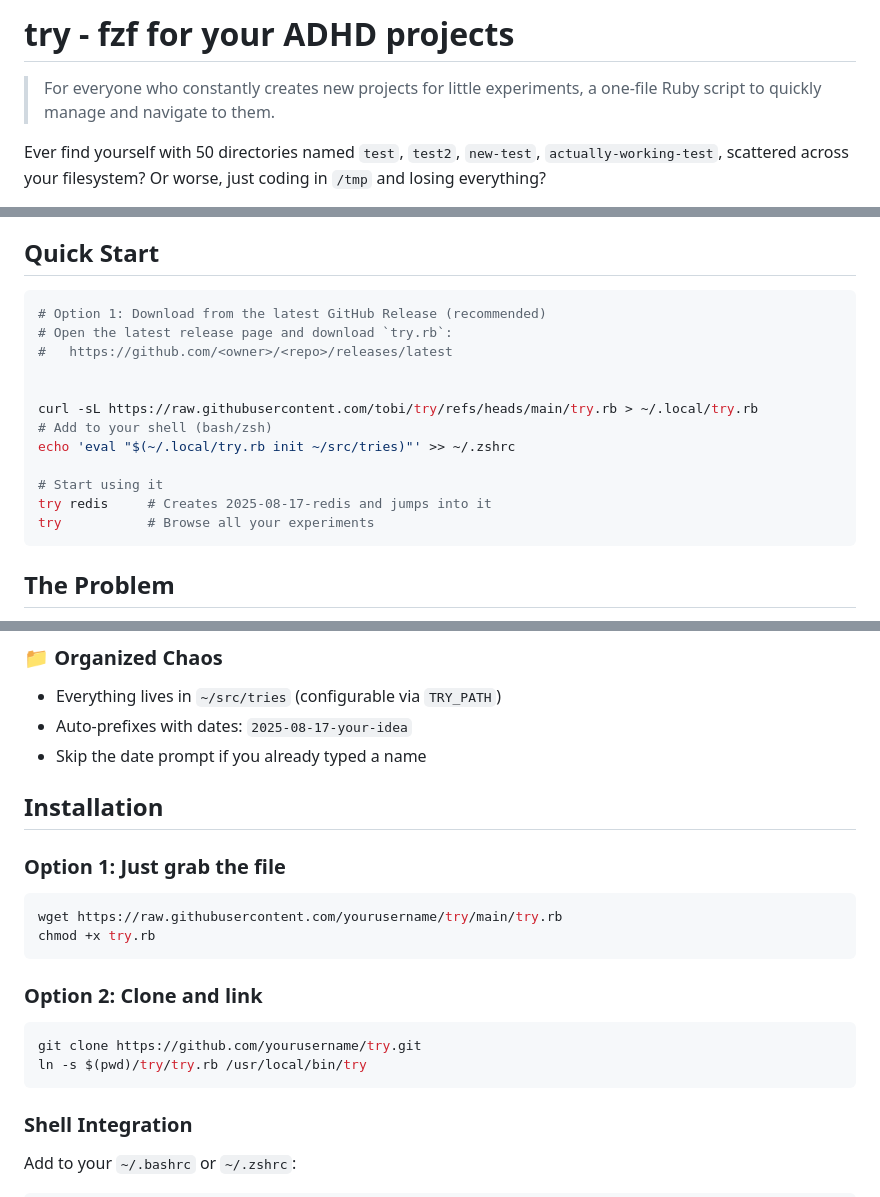
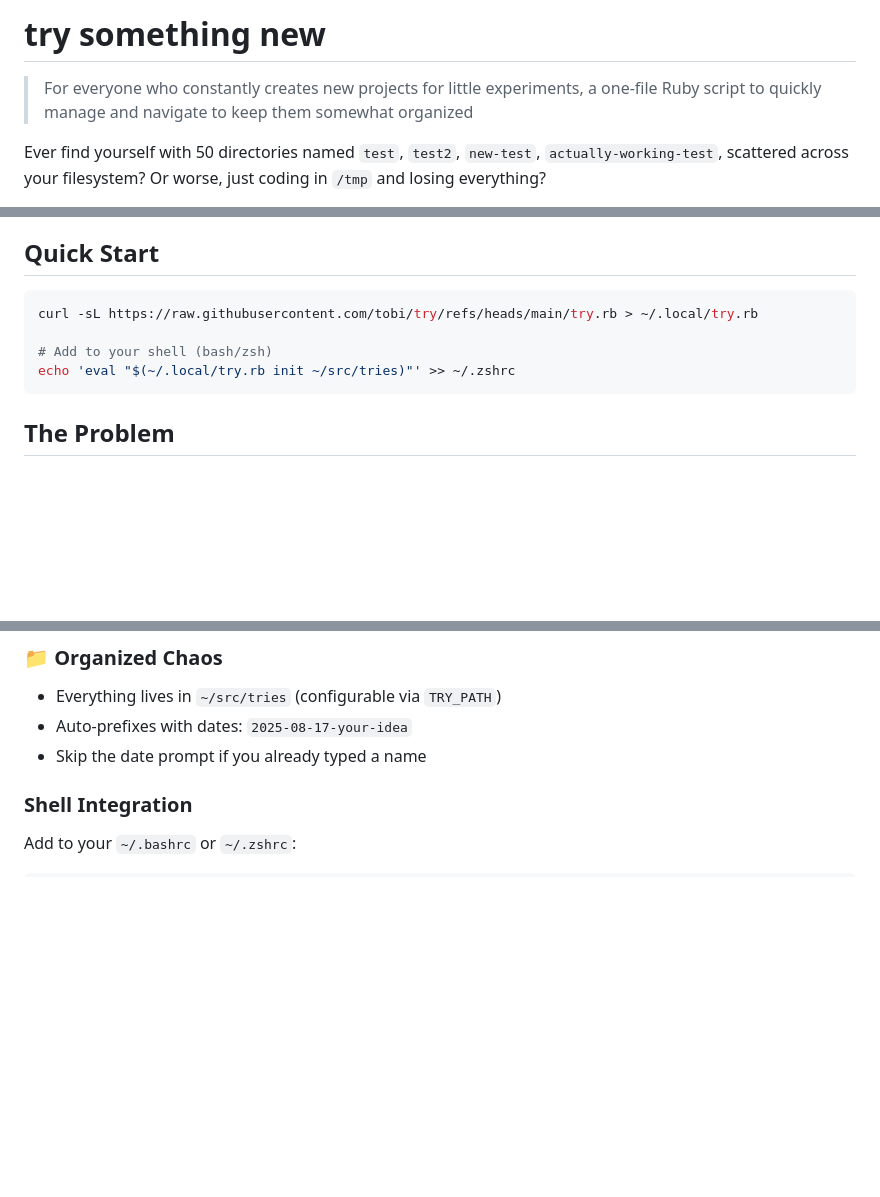
Before and after one commit to tobi/try, a Markdown page: README.md, 3 parts joined by grey strips. Drawn GitHub-style; blank space fills up the shorter version.

````diff
--- a/README.md
+++ b/README.md
@@ -1,6 +1,6 @@
-# try - fzf for your ADHD projects
+# try something new
 
-> For everyone who constantly creates new projects for little experiments, a one-file Ruby script to quickly manage and navigate to them.
+> For everyone who constantly creates new projects for little experiments, a one-file Ruby script to quickly manage and navigate to keep them somewhat organized
 
 Ever find yourself with 50 directories named `test`, `test2`, `new-test`, `actually-working-test`, scattered across your filesystem? Or worse, just coding in `/tmp` and losing everything?
 
@@ -19,18 +19,10 @@ Instantly navigate through all your experiment directories with:
 ## Quick Start
 
 ```bash
-# Option 1: Download from the latest GitHub Release (recommended)
-# Open the latest release page and download `try.rb`:
-#   https://github.com/<owner>/<repo>/releases/latest
+curl -sL https://raw.githubusercontent.com/tobi/try/refs/heads/main/try.rb > ~/.local/try.rb
 
-
-curl -sL https://raw.githubusercontent.com/tobi/try/refs/heads/main/try.rb > ~/.local/try.rb
 # Add to your shell (bash/zsh)
 echo 'eval "$(~/.local/try.rb init ~/src/tries)"' >> ~/.zshrc
-
-# Start using it
-try redis     # Creates 2025-08-17-redis and jumps into it
-try           # Browse all your experiments
 ```
 
 ## The Problem
@@ -75,22 +67,6 @@ Not just substring matching - it's smart:
 - Everything lives in `~/src/tries` (configurable via `TRY_PATH`)
 - Auto-prefixes with dates: `2025-08-17-your-idea`
 - Skip the date prompt if you already typed a name
-
-## Installation
-
-### Option 1: Just grab the file
-
-```bash
-wget https://raw.githubusercontent.com/yourusername/try/main/try.rb
-chmod +x try.rb
-```
-
-### Option 2: Clone and link
-
-```bash
-git clone https://github.com/yourusername/try.git
-ln -s $(pwd)/try/try.rb /usr/local/bin/try
-```
 
 ### Shell Integration
 
````
